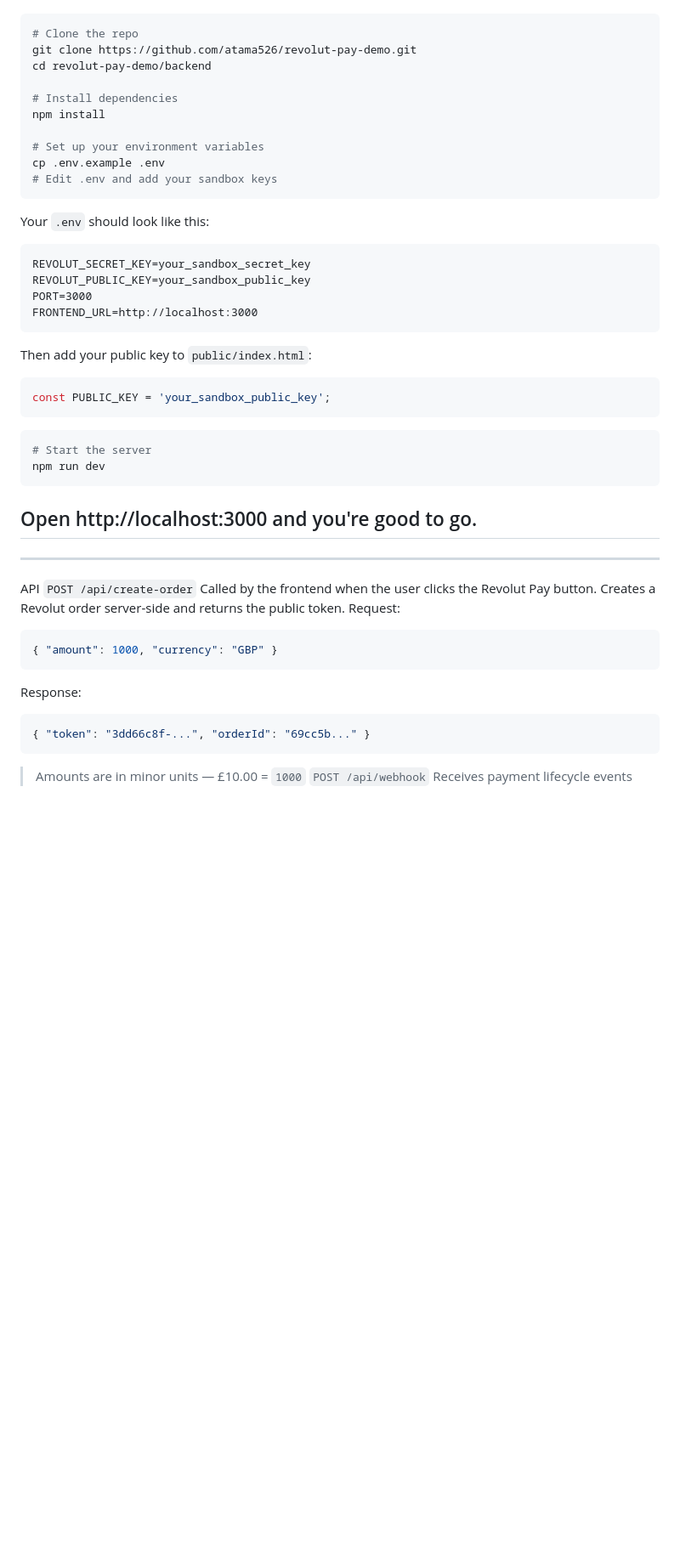
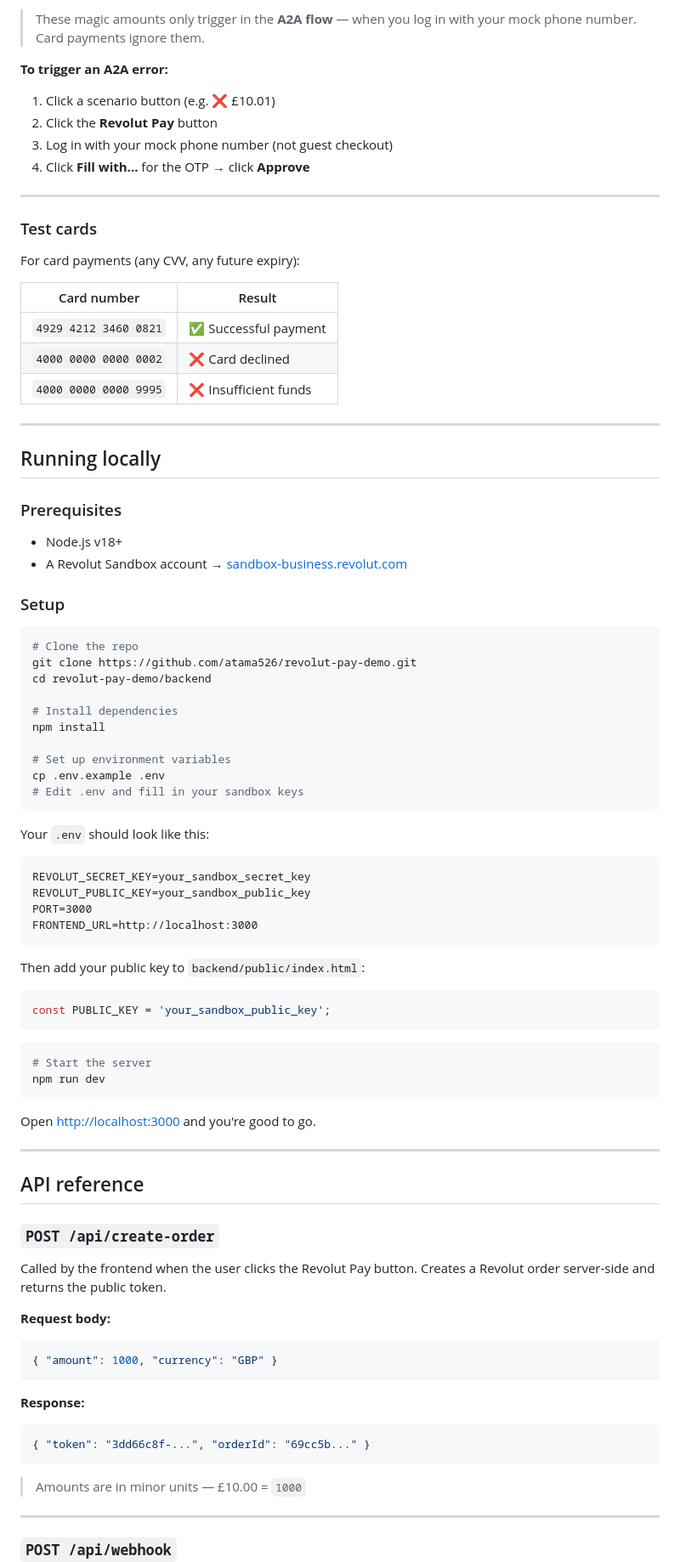
Before and after one commit to atama526/revolut-pay-demo, a Markdown page: README.md, the part around one of its changes. Shown at 85% size. Drawn GitHub-style; blank space fills up the shorter version.

Commit message:
Update README.md
Update readme

````diff
--- a/README.md
+++ b/README.md
@@ -66,3 +73,34 @@ Setup
+> These magic amounts only trigger in the **A2A flow** — when you log in with your mock phone number. Card payments ignore them.
+
+**To trigger an A2A error:**
+1. Click a scenario button (e.g. ❌ £10.01)
+2. Click the **Revolut Pay** button
+3. Log in with your mock phone number (not guest checkout)
+4. Click **Fill with...** for the OTP → click **Approve**
+
+---
+
+### Test cards
+
+For card payments (any CVV, any future expiry):
+
+| Card number | Result |
+|-------------|--------|
+| `4929 4212 3460 0821` | ✅ Successful payment |
+| `4000 0000 0000 0002` | ❌ Card declined |
+| `4000 0000 0000 9995` | ❌ Insufficient funds |
+
+---
+
+## Running locally
+
+### Prerequisites
+
+- Node.js v18+
+- A Revolut Sandbox account → [sandbox-business.revolut.com](https://sandbox-business.revolut.com)
+
+### Setup
+
 ```bash
 # Clone the repo
 git clone https://github.com/atama526/revolut-pay-demo.git
@@ -71,40 +109,55 @@ cd revolut-pay-demo/backend
 # Install dependencies
 npm install
 
-# Set up your environment variables
+# Set up environment variables
 cp .env.example .env
-# Edit .env and add your sandbox keys
+# Edit .env and fill in your sandbox keys
 ```
+
 Your `.env` should look like this:
+
 ```
 REVOLUT_SECRET_KEY=your_sandbox_secret_key
 REVOLUT_PUBLIC_KEY=your_sandbox_public_key
 PORT=3000
 FRONTEND_URL=http://localhost:3000
 ```
-Then add your public key to `public/index.html`:
+
+Then add your public key to `backend/public/index.html`:
+
 ```js
 const PUBLIC_KEY = 'your_sandbox_public_key';
 ```
+
 ```bash
 # Start the server
 npm run dev
 ```
-Open http://localhost:3000 and you're good to go.
+
+Open [http://localhost:3000](http://localhost:3000) and you're good to go.
+
 ---
 
----
-API
-`POST /api/create-order`
+## API reference
+
+### `POST /api/create-order`
+
 Called by the frontend when the user clicks the Revolut Pay button. Creates a Revolut order server-side and returns the public token.
-Request:
+
+**Request body:**
 ```json
 { "amount": 1000, "currency": "GBP" }
 ```
-Response:
+
+**Response:**
 ```json
 { "token": "3dd66c8f-...", "orderId": "69cc5b..." }
 ```
+
 > Amounts are in minor units — £10.00 = `1000`
-`POST /api/webhook`
+
+---
+
+### `POST /api/webhook`
+
 Receives payment lifecycle events from Revolut. Currently handles:
````
Also changed, not shown: other parts of README.md (+86 -66 lines).
